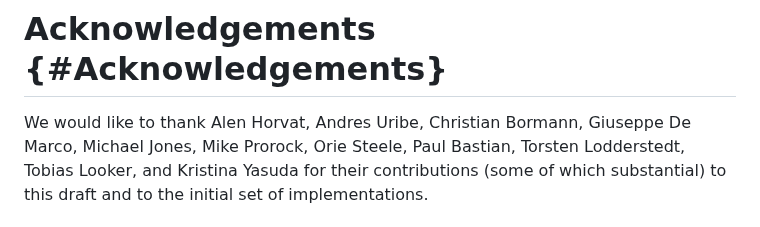
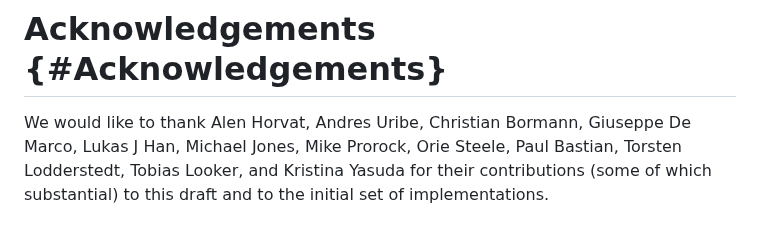
Before and after one commit to oauth-wg/oauth-sd-jwt-vc, a Markdown page: draft-ietf-oauth-sd-jwt-vc.md, the part around the change. GitHub-like rendering.

Commit message:
doc: add acknowledgements
Signed-off-by: Lukas <Lukas@hopae.io>

```diff
--- a/draft-ietf-oauth-sd-jwt-vc.md
+++ b/draft-ietf-oauth-sd-jwt-vc.md
@@ -771,6 +771,7 @@ Alen Horvat,
 Andres Uribe,
 Christian Bormann,
 Giuseppe De Marco,
+Lukas J Han,
 Michael Jones,
 Mike Prorock,
 Orie Steele,
```
